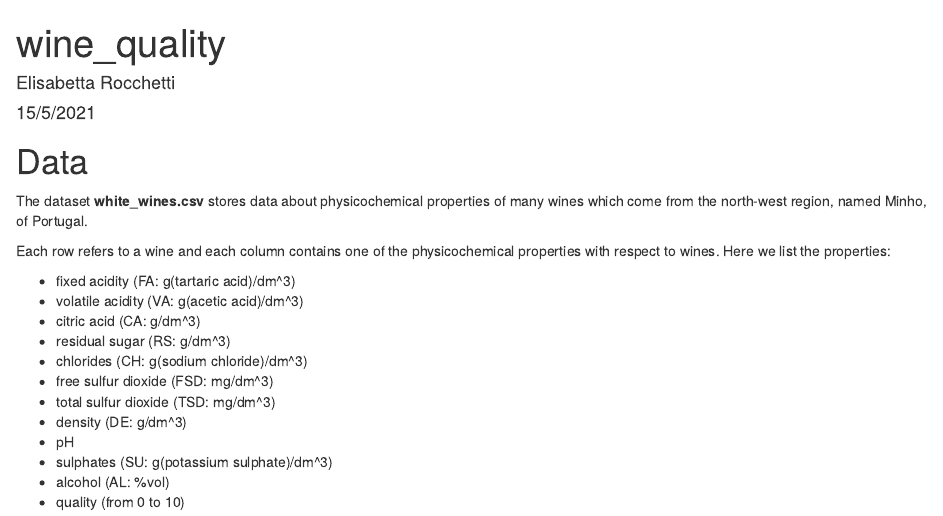
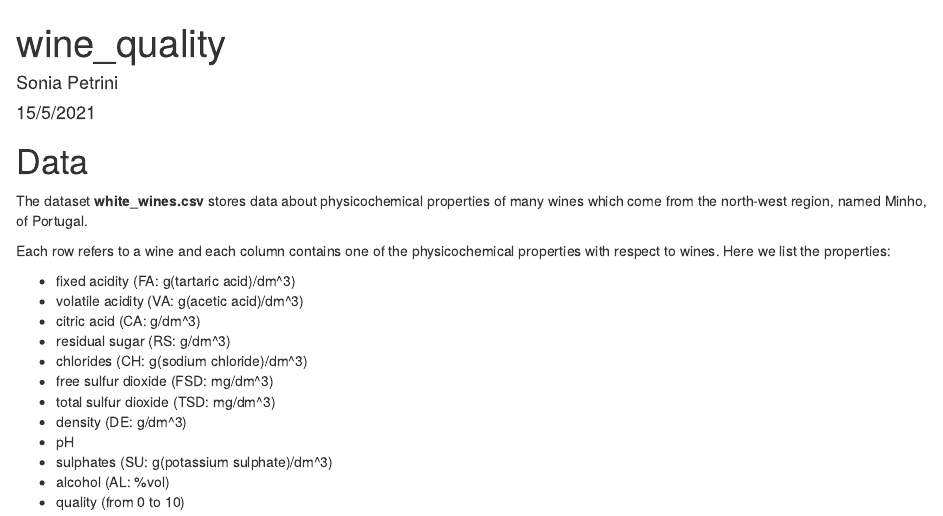
Before and after one commit to soniapetrini/wine_classification, an R Markdown document (wines_quality.Rmd): the page in a window 1100 px wide, from its top. Rendered offline with R 4.5, knitr and Pandoc, with nearby package versions; some code elsewhere in the file could not run offline; common packages that the code uses without loading them are loaded.

Commit message:
Update wines_quality.Rmd

```diff
--- a/wines_quality.Rmd
+++ b/wines_quality.Rmd
@@ -1,6 +1,6 @@
 ---
 title: "wine_quality"
-author: "Elisabetta Rocchetti"
+author: "Sonia Petrini"
 date: "15/5/2021"
 output: html_document
 ---
```
